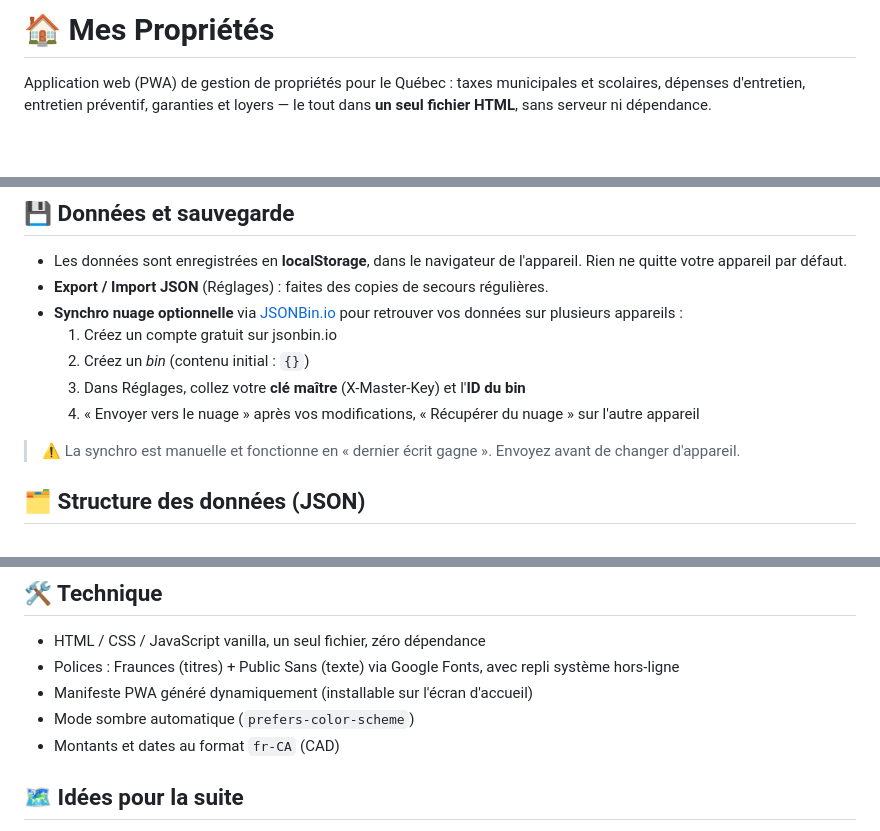
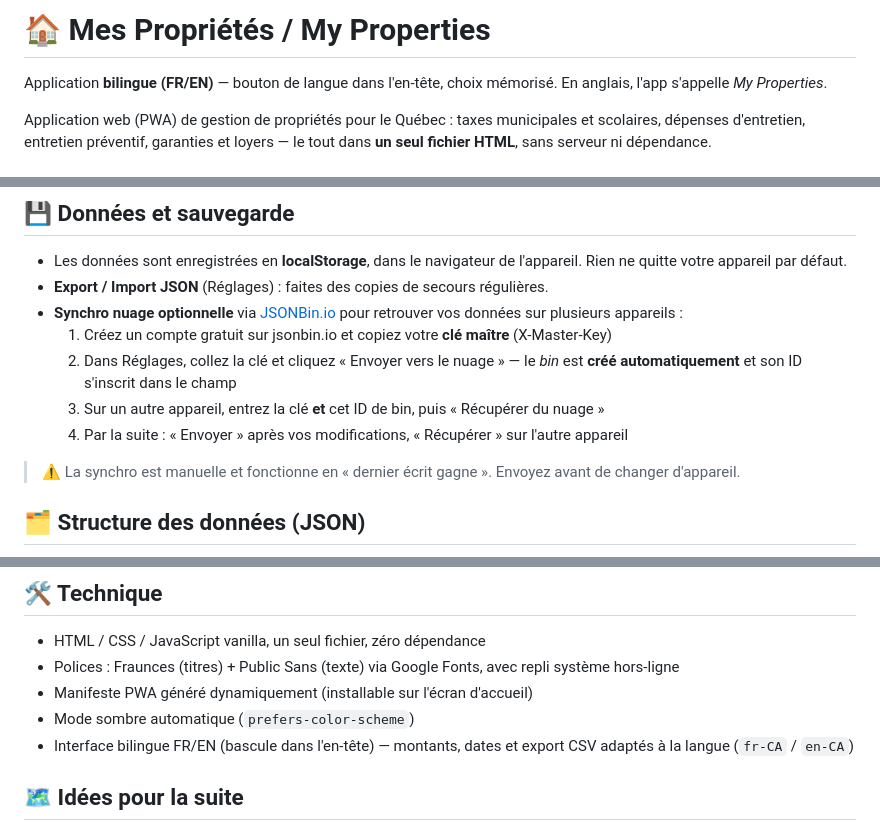
Before and after one commit to BloodyRed/my-properties, a Markdown page: README.md, 3 parts joined by grey strips. Drawn GitHub-style; blank space fills up the shorter version.

Commit message:
Enhance README with bilingual details and sync instructions
Added bilingual support in the README, clarifying the app's name in English and updating cloud sync instructions.

```diff
--- a/README.md
+++ b/README.md
@@ -1,4 +1,6 @@
-# 🏠 Mes Propriétés
+# 🏠 Mes Propriétés / My Properties
+
+Application **bilingue (FR/EN)** — bouton de langue dans l'en-tête, choix mémorisé. En anglais, l'app s'appelle *My Properties*.
 
 Application web (PWA) de gestion de propriétés pour le Québec : taxes municipales et scolaires, dépenses d'entretien, entretien préventif, garanties et loyers — le tout dans **un seul fichier HTML**, sans serveur ni dépendance.
 
@@ -56,10 +58,10 @@ L'interface s'adapte automatiquement au **mode sombre** de votre appareil.
 - Les données sont enregistrées en **localStorage**, dans le navigateur de l'appareil. Rien ne quitte votre appareil par défaut.
 - **Export / Import JSON** (Réglages) : faites des copies de secours régulières.
 - **Synchro nuage optionnelle** via [JSONBin.io](https://jsonbin.io) pour retrouver vos données sur plusieurs appareils :
-  1. Créez un compte gratuit sur jsonbin.io
-  2. Créez un *bin* (contenu initial : `{}`)
-  3. Dans Réglages, collez votre **clé maître** (X-Master-Key) et l'**ID du bin**
-  4. « Envoyer vers le nuage » après vos modifications, « Récupérer du nuage » sur l'autre appareil
+  1. Créez un compte gratuit sur jsonbin.io et copiez votre **clé maître** (X-Master-Key)
+  2. Dans Réglages, collez la clé et cliquez « Envoyer vers le nuage » — le *bin* est **créé automatiquement** et son ID s'inscrit dans le champ
+  3. Sur un autre appareil, entrez la clé **et** cet ID de bin, puis « Récupérer du nuage »
+  4. Par la suite : « Envoyer » après vos modifications, « Récupérer » sur l'autre appareil
 
 > ⚠️ La synchro est manuelle et fonctionne en « dernier écrit gagne ». Envoyez avant de changer d'appareil.
 
@@ -84,7 +86,7 @@ Le format est rétrocompatible : les collections manquantes sont créées automa
 - Polices : Fraunces (titres) + Public Sans (texte) via Google Fonts, avec repli système hors-ligne
 - Manifeste PWA généré dynamiquement (installable sur l'écran d'accueil)
 - Mode sombre automatique (`prefers-color-scheme`)
-- Montants et dates au format `fr-CA` (CAD)
+- Interface bilingue FR/EN (bascule dans l'en-tête) — montants, dates et export CSV adaptés à la langue (`fr-CA` / `en-CA`)
 
 ## 🗺️ Idées pour la suite
 
```
